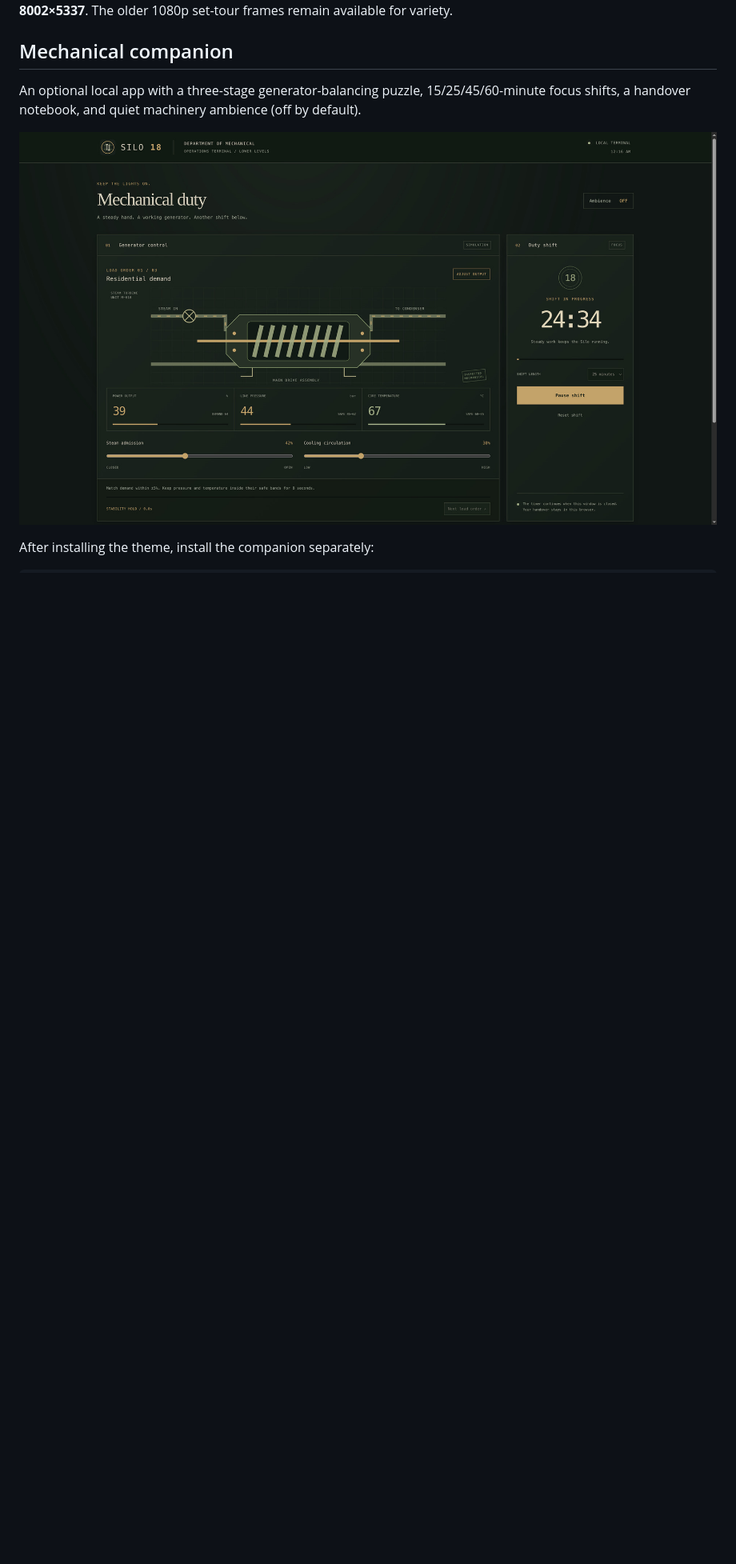
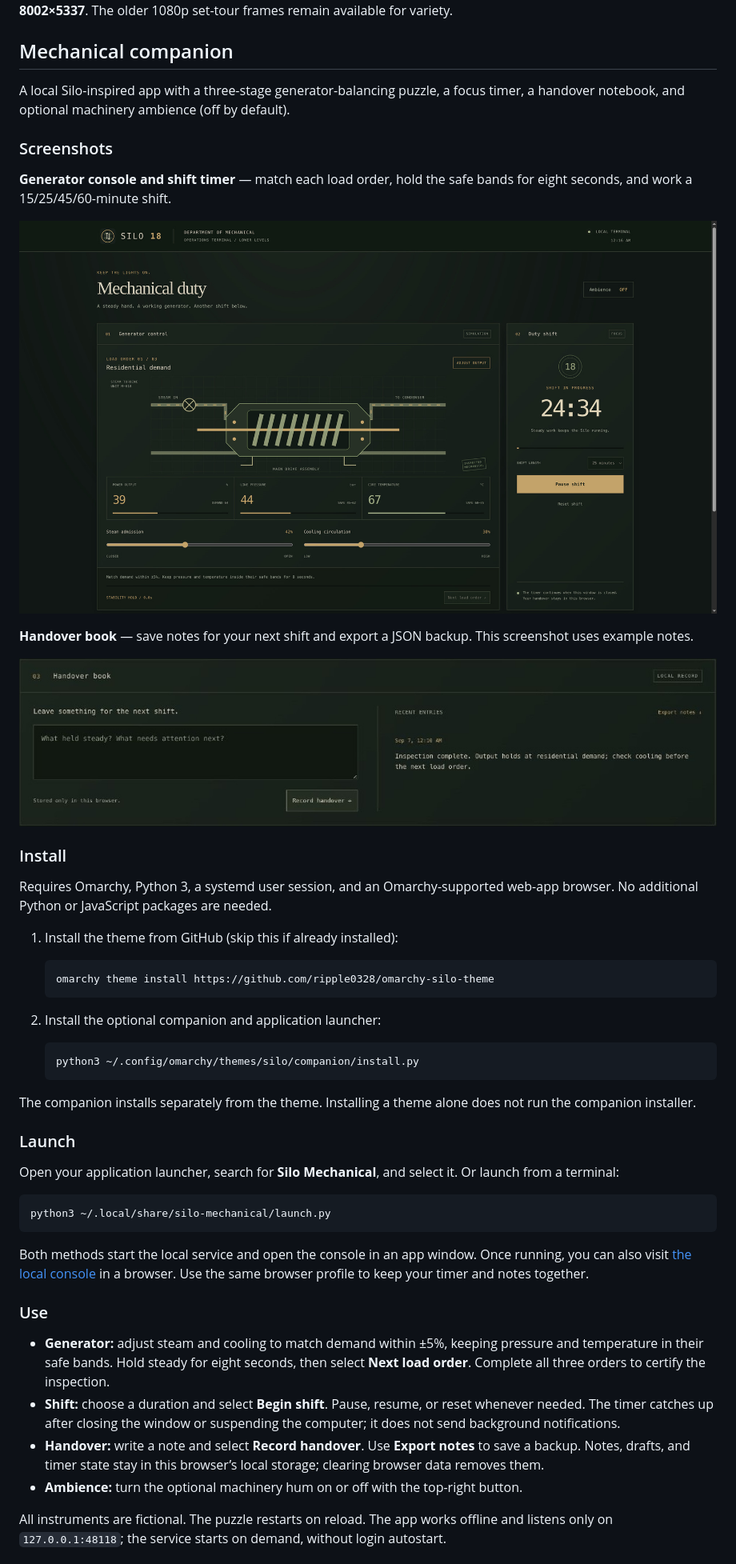
Before and after one commit to ripple0328/omarchy-silo-theme, a Markdown page: README.md, the part around one of its changes. Shown at 80% size. Rendered like a GitHub page; pictures changed too: preview/handover.jpg (added); blank space fills up the shorter version.

Commit message:
Document companion screenshots, installation, launch, and usage

````diff
--- a/README.md
+++ b/README.md
@@ -21,10 +21,52 @@ Twenty-three wallpapers, including **ten new production images**: five concept p
 
 ## Mechanical companion
 
-An optional local app with a three-stage generator-balancing puzzle, 15/25/45/60-minute focus shifts, a handover notebook, and quiet machinery ambience (off by default).
+A local Silo-inspired app with a three-stage generator-balancing puzzle, a focus timer, a handover notebook, and optional machinery ambience (off by default).
 
-![Mechanical duty console](preview/mechanical.jpg)
+### Screenshots
 
-After installing the theme, install the companion separately:
+**Generator console and shift timer** — match each load order, hold the safe bands for eight seconds, and work a 15/25/45/60-minute shift.
+
+![Generator console and focus shift timer](preview/mechanical.jpg)
+
+**Handover book** — save notes for your next shift and export a JSON backup. This screenshot uses example notes.
+
+![Handover notebook with an example entry and export control](preview/handover.jpg)
+
+### Install
+
+Requires Omarchy, Python 3, a systemd user session, and an Omarchy-supported web-app browser. No additional Python or JavaScript packages are needed.
+
+1. Install the theme from GitHub (skip this if already installed):
+
+   ```bash
+   omarchy theme install https://github.com/ripple0328/omarchy-silo-theme
+   ```
+
+2. Install the optional companion and application launcher:
+
+   ```bash
+   python3 ~/.config/omarchy/themes/silo/companion/install.py
+   ```
+
+The companion installs separately from the theme. Installing a theme alone does not run the companion installer.
+
+### Launch
+
+Open your application launcher, search for **Silo Mechanical**, and select it. Or launch from a terminal:
 
 ```bash
+python3 ~/.local/share/silo-mechanical/launch.py
+```
+
+Both methods start the local service and open the console in an app window. Once running, you can also visit [the local console](http://127.0.0.1:48118/) in a browser. Use the same browser profile to keep your timer and notes together.
+
+### Use
+
+- **Generator:** adjust steam and cooling to match demand within ±5%, keeping pressure and temperature in their safe bands. Hold steady for eight seconds, then select **Next load order**. Complete all three orders to certify the inspection.
+- **Shift:** choose a duration and select **Begin shift**. Pause, resume, or reset whenever needed. The timer catches up after closing the window or suspending the computer; it does not send background notifications.
+- **Handover:** write a note and select **Record handover**. Use **Export notes** to save a backup. Notes, drafts, and timer state stay in this browser’s local storage; clearing browser data removes them.
+- **Ambience:** turn the optional machinery hum on or off with the top-right button.
+
+All instruments are fictional. The puzzle restarts on reload. The app works offline and listens only on `127.0.0.1:48118`; the service starts on demand, without login autostart.
+
````
Also changed, not shown: other parts of README.md (+10 -4 lines), 1 other file.
